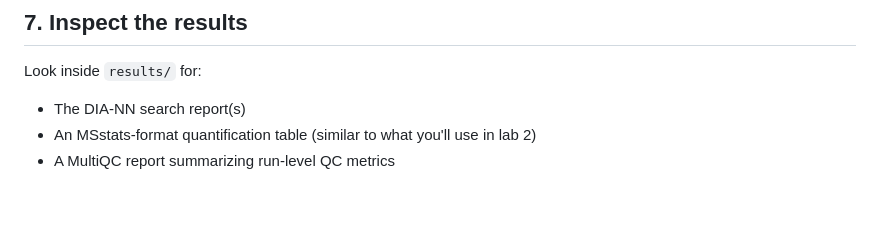
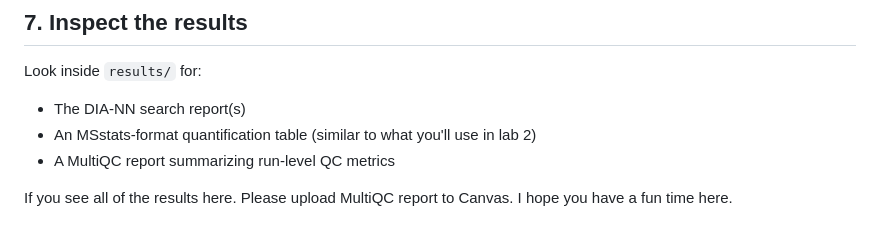
Before and after one commit to thanadol-git/CB2110, a Markdown page: lab1/README.md, the part around the change. Rendered like a GitHub page; blank space fills up the shorter version.

Commit message:
add instruction

```diff
--- a/lab1/README.md
+++ b/lab1/README.md
@@ -177,3 +177,5 @@ Look inside `results/` for:
 - The DIA-NN search report(s)
 - An MSstats-format quantification table (similar to what you'll use in lab 2)
 - A MultiQC report summarizing run-level QC metrics
+
+If you see all of the results here. Please upload MultiQC report to Canvas. I hope you have a fun time here.
```
